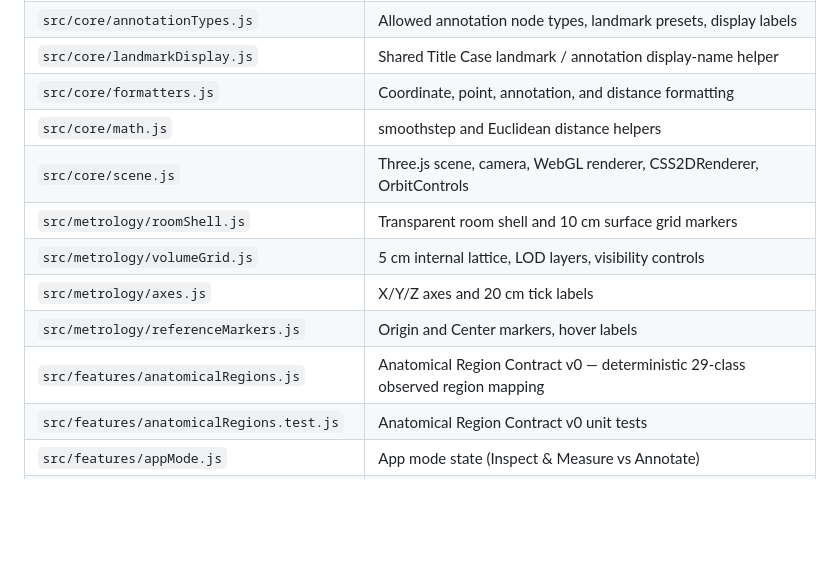
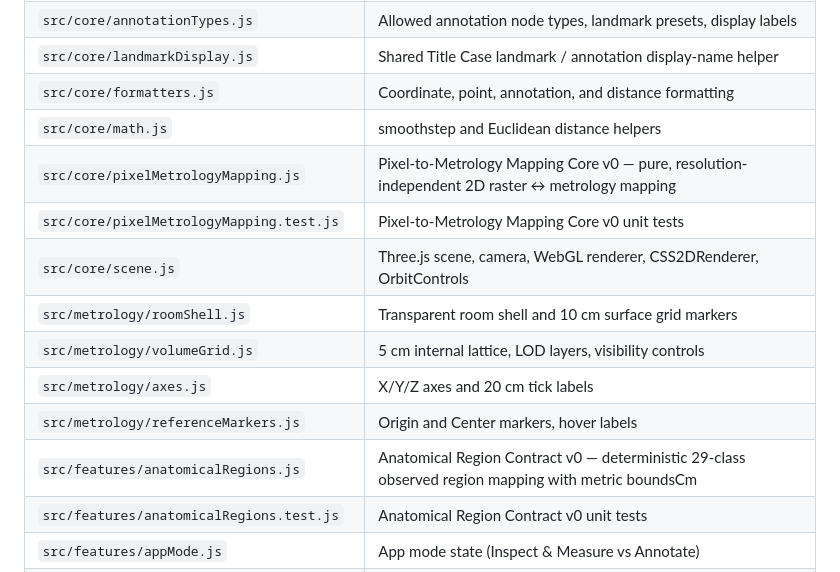
Before and after one commit to ahmadkraiem/Metrology-Space, a Markdown page: PROJECT_CONTEXT.md, the part around one of its changes. Drawn GitHub-style; blank space fills up the shorter version.

```diff
--- a/PROJECT_CONTEXT.md
+++ b/PROJECT_CONTEXT.md
@@ -754,12 +813,14 @@ The upcoming milestone will establish a formal, deterministic coordinate mapping
 | `src/core/landmarkDisplay.js` | Shared Title Case landmark / annotation display-name helper |
 | `src/core/formatters.js` | Coordinate, point, annotation, and distance formatting |
 | `src/core/math.js` | smoothstep and Euclidean distance helpers |
+| `src/core/pixelMetrologyMapping.js` | Pixel-to-Metrology Mapping Core v0 — pure, resolution-independent 2D raster ↔ metrology mapping |
+| `src/core/pixelMetrologyMapping.test.js` | Pixel-to-Metrology Mapping Core v0 unit tests |
 | `src/core/scene.js` | Three.js scene, camera, WebGL renderer, CSS2DRenderer, OrbitControls |
 | `src/metrology/roomShell.js` | Transparent room shell and 10 cm surface grid markers |
 | `src/metrology/volumeGrid.js` | 5 cm internal lattice, LOD layers, visibility controls |
 | `src/metrology/axes.js` | X/Y/Z axes and 20 cm tick labels |
 | `src/metrology/referenceMarkers.js` | Origin and Center markers, hover labels |
-| `src/features/anatomicalRegions.js` | Anatomical Region Contract v0 — deterministic 29-class observed region mapping |
+| `src/features/anatomicalRegions.js` | Anatomical Region Contract v0 — deterministic 29-class observed region mapping with metric boundsCm |
 | `src/features/anatomicalRegions.test.js` | Anatomical Region Contract v0 unit tests |
 | `src/features/appMode.js` | App mode state (Inspect & Measure vs Annotate) |
 | `src/features/selection.js` | Selected point state and highlight (Annotate mode) |
```
Also changed, not shown: other parts of PROJECT_CONTEXT.md (+77 -18 lines).
